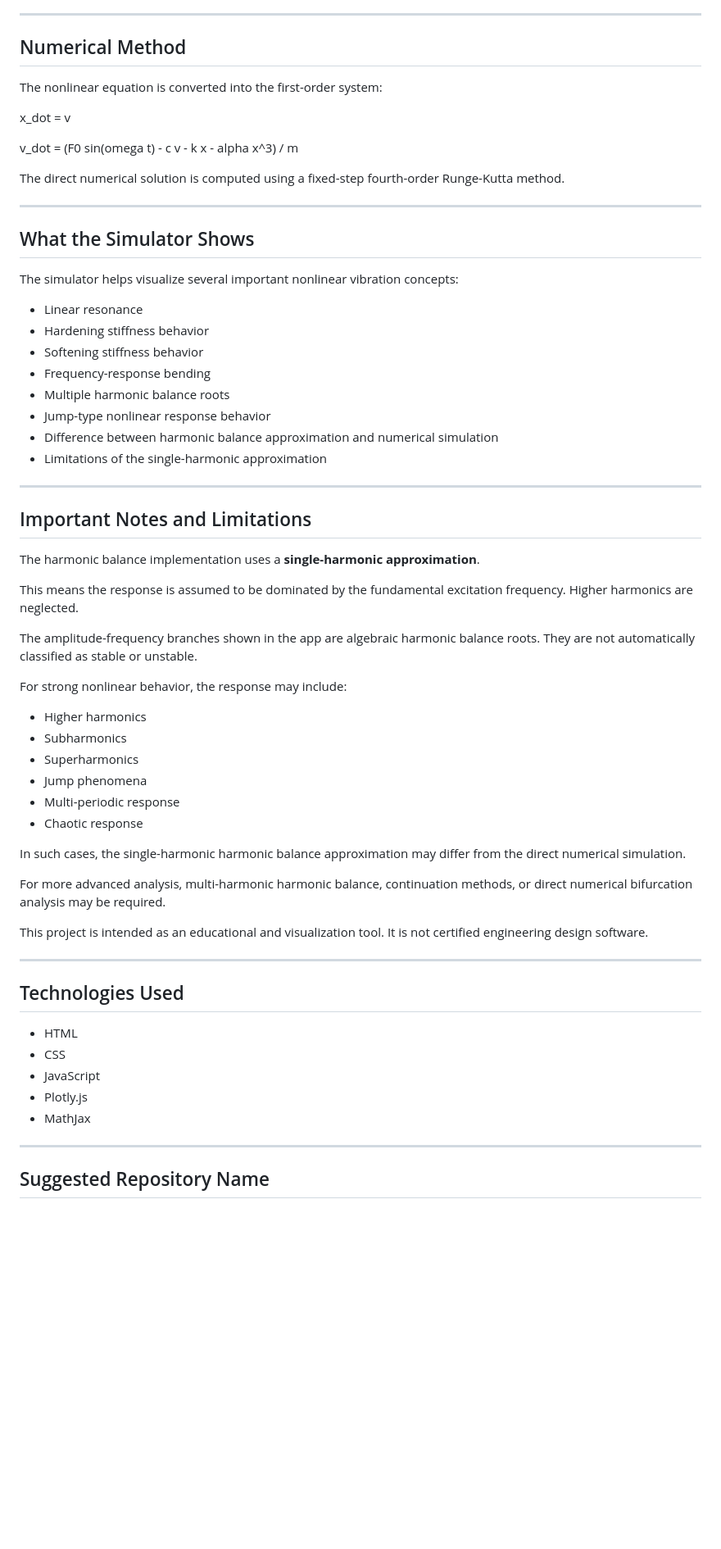
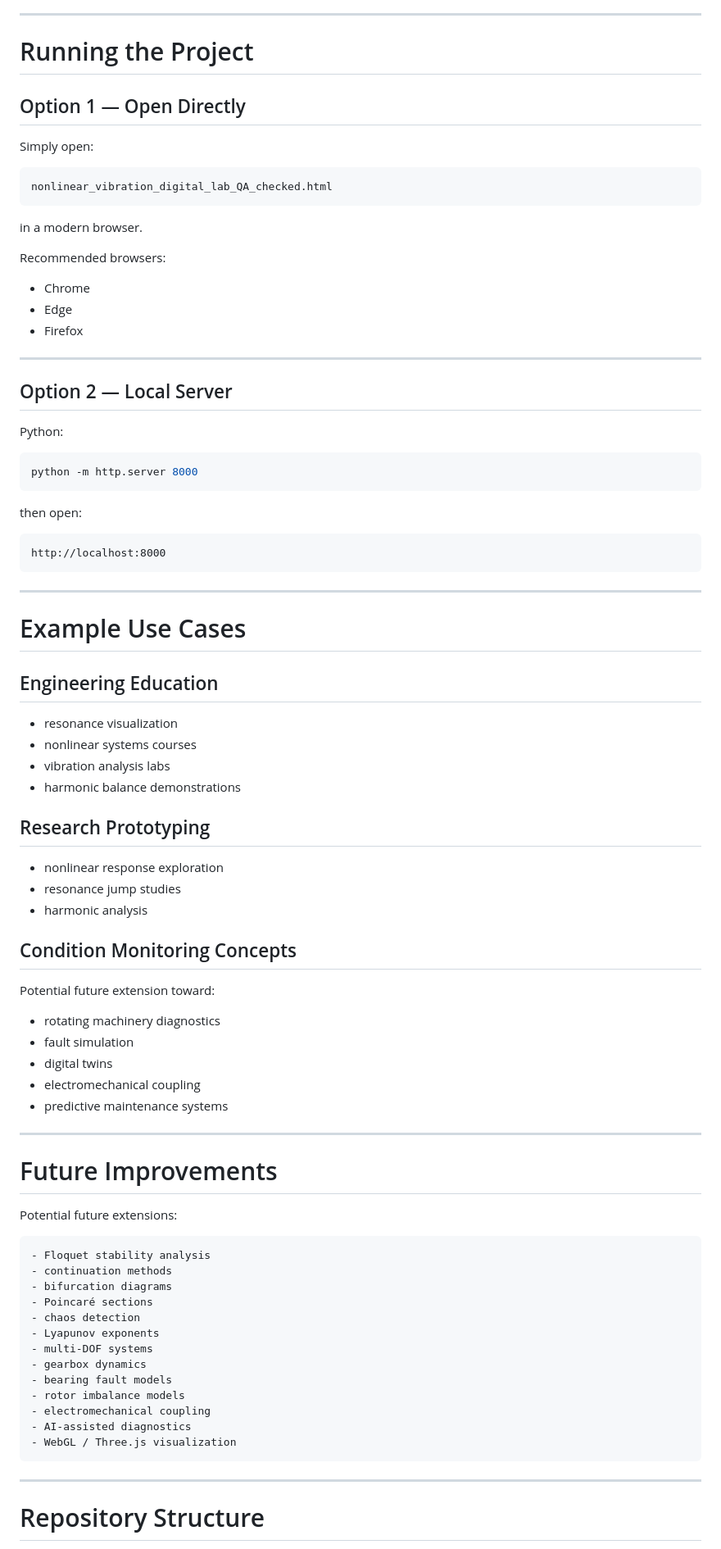
Before and after one commit to iurii-storozhenko/harmonic-balance-simulator, a Markdown page: README.md, the part around one of its changes. Shown at 82% size. Drawn GitHub-style; blank space fills up the shorter version.

````diff
--- a/README.md
+++ b/README.md
@@ -108,67 +155,88 @@ The numerical comparison includes:
 
 ---
 
-## Numerical Method
+# Running the Project
 
-The nonlinear equation is converted into the first-order system:
+## Option 1 — Open Directly
 
-x_dot = v
+Simply open:
 
-v_dot = (F0 sin(omega t) - c v - k x - alpha x^3) / m
+```text
+nonlinear_vibration_digital_lab_QA_checked.html
+```
 
-The direct numerical solution is computed using a fixed-step fourth-order Runge-Kutta method.
+in a modern browser.
+
+Recommended browsers:
+- Chrome
+- Edge
+- Firefox
 
 ---
 
-## What the Simulator Shows
+## Option 2 — Local Server
 
-The simulator helps visualize several important nonlinear vibration concepts:
+Python:
 
-- Linear resonance
-- Hardening stiffness behavior
-- Softening stiffness behavior
-- Frequency-response bending
-- Multiple harmonic balance roots
-- Jump-type nonlinear response behavior
-- Difference between harmonic balance approximation and numerical simulation
-- Limitations of the single-harmonic approximation
+```bash
+python -m http.server 8000
+```
+
+then open:
+
+```text
+http://localhost:8000
+```
 
 ---
 
-## Important Notes and Limitations
+# Example Use Cases
 
-The harmonic balance implementation uses a **single-harmonic approximation**.
+## Engineering Education
 
-This means the response is assumed to be dominated by the fundamental excitation frequency. Higher harmonics are neglected.
+- resonance visualization
+- nonlinear systems courses
+- vibration analysis labs
+- harmonic balance demonstrations
 
-The amplitude-frequency branches shown in the app are algebraic harmonic balance roots. They are not automatically classified as stable or unstable.
+## Research Prototyping
 
-For strong nonlinear behavior, the response may include:
+- nonlinear response exploration
+- resonance jump studies
+- harmonic analysis
 
-- Higher harmonics
-- Subharmonics
-- Superharmonics
-- Jump phenomena
-- Multi-periodic response
-- Chaotic response
+## Condition Monitoring Concepts
 
-In such cases, the single-harmonic harmonic balance approximation may differ from the direct numerical simulation.
-
-For more advanced analysis, multi-harmonic harmonic balance, continuation methods, or direct numerical bifurcation analysis may be required.
-
-This project is intended as an educational and visualization tool. It is not certified engineering design software.
+Potential future extension toward:
+- rotating machinery diagnostics
+- fault simulation
+- digital twins
+- electromechanical coupling
+- predictive maintenance systems
 
 ---
 
-## Technologies Used
+# Future Improvements
 
-- HTML
-- CSS
-- JavaScript
-- Plotly.js
-- MathJax
+Potential future extensions:
+
+```text
+- Floquet stability analysis
+- continuation methods
+- bifurcation diagrams
+- Poincaré sections
+- chaos detection
+- Lyapunov exponents
+- multi-DOF systems
+- gearbox dynamics
+- bearing fault models
+- rotor imbalance models
+- electromechanical coupling
+- AI-assisted diagnostics
+- WebGL / Three.js visualization
+```
 
 ---
 
-## Suggested Repository Name
+# Repository Structure
 
````
Also changed, not shown: other parts of README.md (+140 -132 lines).
